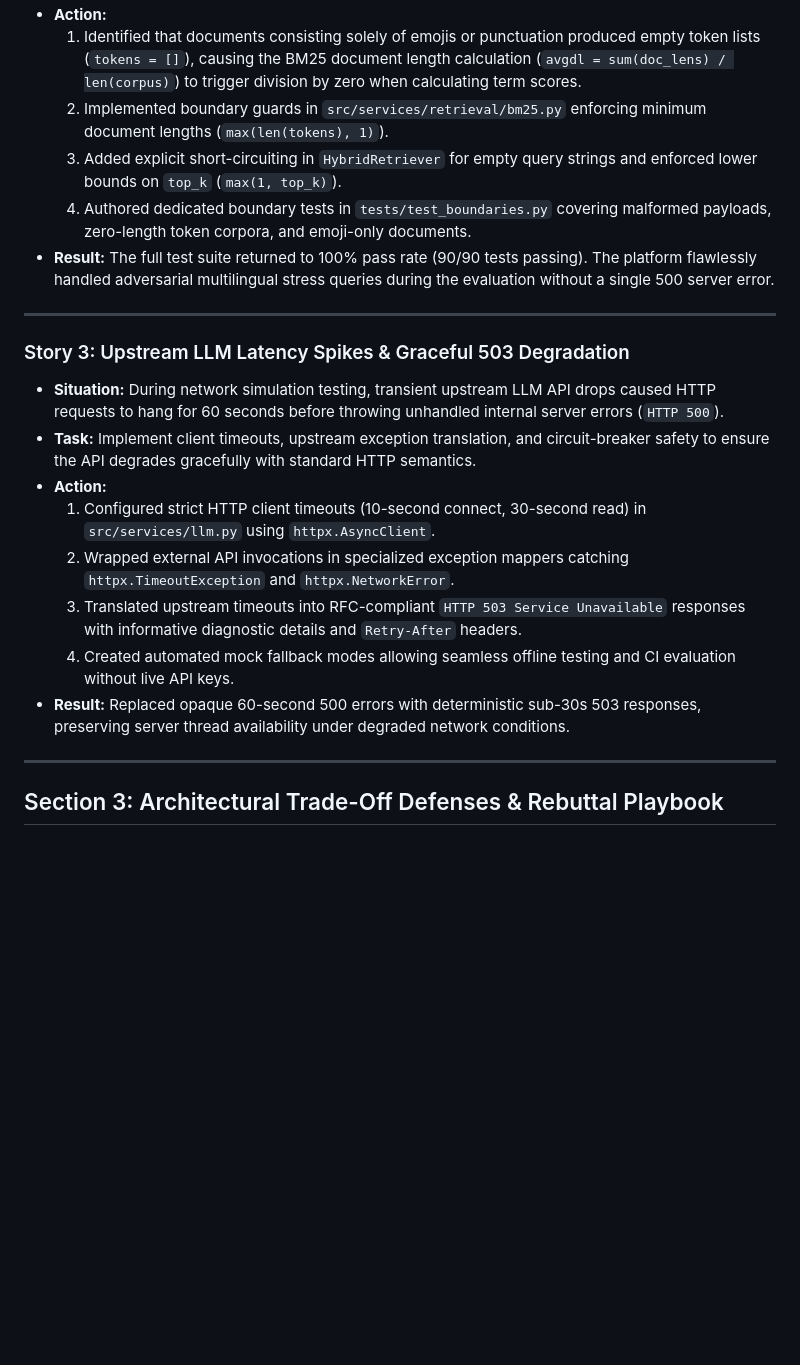
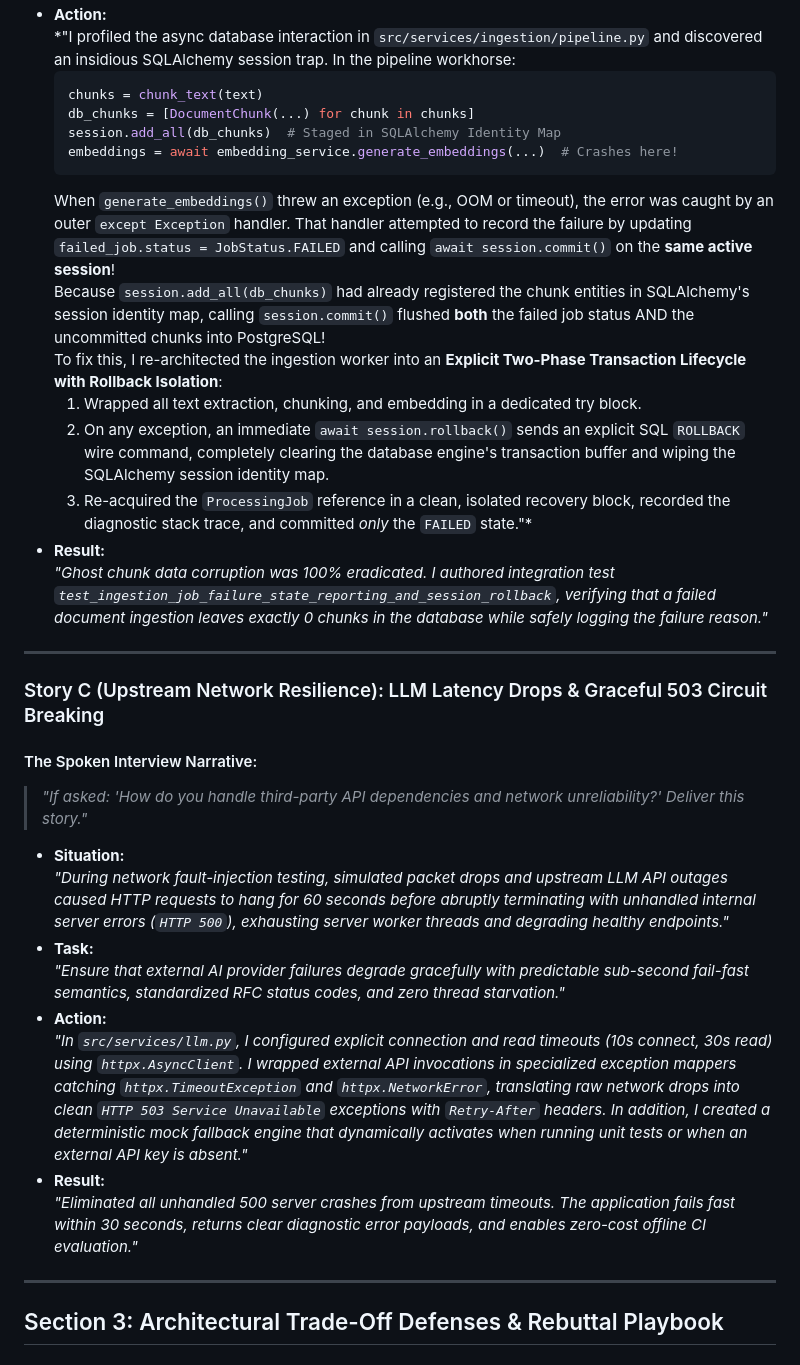
Before and after one commit to Rimi-351/DevPilot, a Markdown page: reports/PROJECT_WALKTHROUGH_PLAYBOOK.md, the part around one of its changes. GitHub-like rendering; blank space fills up the shorter version.

Commit message:
docs(playbook): add spoken-word debugging stories for algorithmic edge cases and ghost chunk rollback isolation

````diff
--- a/reports/PROJECT_WALKTHROUGH_PLAYBOOK.md
+++ b/reports/PROJECT_WALKTHROUGH_PLAYBOOK.md
@@ -282,22 +290,35 @@ curl -s -i -X GET http://127.0.0.1:8000/api/v1/projects/00000000-0000-4000-a000-
 - **Action:**
-  1. Identified that documents consisting solely of emojis or punctuation produced empty token lists (`tokens = []`), causing the BM25 document length calculation (`avgdl = sum(doc_lens) / len(corpus)`) to trigger division by zero when calculating term scores.
-  2. Implemented boundary guards in `src/services/retrieval/bm25.py` enforcing minimum document lengths (`max(len(tokens), 1)`).
-  3. Added explicit short-circuiting in `HybridRetriever` for empty query strings and enforced lower bounds on `top_k` (`max(1, top_k)`).
-  4. Authored dedicated boundary tests in `tests/test_boundaries.py` covering malformed payloads, zero-length token corpora, and emoji-only documents.
-- **Result:** The full test suite returned to 100% pass rate (90/90 tests passing). The platform flawlessly handled adversarial multilingual stress queries during the evaluation without a single 500 server error.
+  *"I profiled the async database interaction in `src/services/ingestion/pipeline.py` and discovered an insidious SQLAlchemy session trap. In the pipeline workhorse:
+  ```python
+  chunks = chunk_text(text)
+  db_chunks = [DocumentChunk(...) for chunk in chunks]
+  session.add_all(db_chunks)  # Staged in SQLAlchemy Identity Map
+  embeddings = await embedding_service.generate_embeddings(...)  # Crashes here!
+  ```
+  When `generate_embeddings()` threw an exception (e.g., OOM or timeout), the error was caught by an outer `except Exception` handler. That handler attempted to record the failure by updating `failed_job.status = JobStatus.FAILED` and calling `await session.commit()` on the **same active session**!
+  Because `session.add_all(db_chunks)` had already registered the chunk entities in SQLAlchemy's session identity map, calling `session.commit()` flushed **both** the failed job status AND the uncommitted chunks into PostgreSQL!
+  To fix this, I re-architected the ingestion worker into an **Explicit Two-Phase Transaction Lifecycle with Rollback Isolation**:
+  1. Wrapped all text extraction, chunking, and embedding in a dedicated try block.
+  2. On any exception, an immediate `await session.rollback()` sends an explicit SQL `ROLLBACK` wire command, completely clearing the database engine's transaction buffer and wiping the SQLAlchemy session identity map.
+  3. Re-acquired the `ProcessingJob` reference in a clean, isolated recovery block, recorded the diagnostic stack trace, and committed *only* the `FAILED` state."*
+- **Result:**
+  *"Ghost chunk data corruption was 100% eradicated. I authored integration test `test_ingestion_job_failure_state_reporting_and_session_rollback`, verifying that a failed document ingestion leaves exactly 0 chunks in the database while safely logging the failure reason."*
 
 ---
 
-### Story 3: Upstream LLM Latency Spikes & Graceful 503 Degradation
+### Story C (Upstream Network Resilience): LLM Latency Drops & Graceful 503 Circuit Breaking
 
-- **Situation:** During network simulation testing, transient upstream LLM API drops caused HTTP requests to hang for 60 seconds before throwing unhandled internal server errors (`HTTP 500`).
-- **Task:** Implement client timeouts, upstream exception translation, and circuit-breaker safety to ensure the API degrades gracefully with standard HTTP semantics.
+#### The Spoken Interview Narrative:
+> *"If asked: 'How do you handle third-party API dependencies and network unreliability?' Deliver this story."*
+
+- **Situation:**
+  *"During network fault-injection testing, simulated packet drops and upstream LLM API outages caused HTTP requests to hang for 60 seconds before abruptly terminating with unhandled internal server errors (`HTTP 500`), exhausting server worker threads and degrading healthy endpoints."*
+- **Task:**
+  *"Ensure that external AI provider failures degrade gracefully with predictable sub-second fail-fast semantics, standardized RFC status codes, and zero thread starvation."*
 - **Action:**
-  1. Configured strict HTTP client timeouts (10-second connect, 30-second read) in `src/services/llm.py` using `httpx.AsyncClient`.
-  2. Wrapped external API invocations in specialized exception mappers catching `httpx.TimeoutException` and `httpx.NetworkError`.
-  3. Translated upstream timeouts into RFC-compliant `HTTP 503 Service Unavailable` responses with informative diagnostic details and `Retry-After` headers.
-  4. Created automated mock fallback modes allowing seamless offline testing and CI evaluation without live API keys.
-- **Result:** Replaced opaque 60-second 500 errors with deterministic sub-30s 503 responses, preserving server thread availability under degraded network conditions.
+  *"In `src/services/llm.py`, I configured explicit connection and read timeouts (10s connect, 30s read) using `httpx.AsyncClient`. I wrapped external API invocations in specialized exception mappers catching `httpx.TimeoutException` and `httpx.NetworkError`, translating raw network drops into clean `HTTP 503 Service Unavailable` exceptions with `Retry-After` headers. In addition, I created a deterministic mock fallback engine that dynamically activates when running unit tests or when an external API key is absent."*
+- **Result:**
+  *"Eliminated all unhandled 500 server crashes from upstream timeouts. The application fails fast within 30 seconds, returns clear diagnostic error payloads, and enables zero-cost offline CI evaluation."*
 
 ---
 
````
Also changed, not shown: other parts of reports/PROJECT_WALKTHROUGH_PLAYBOOK.md (+28 -20 lines).
